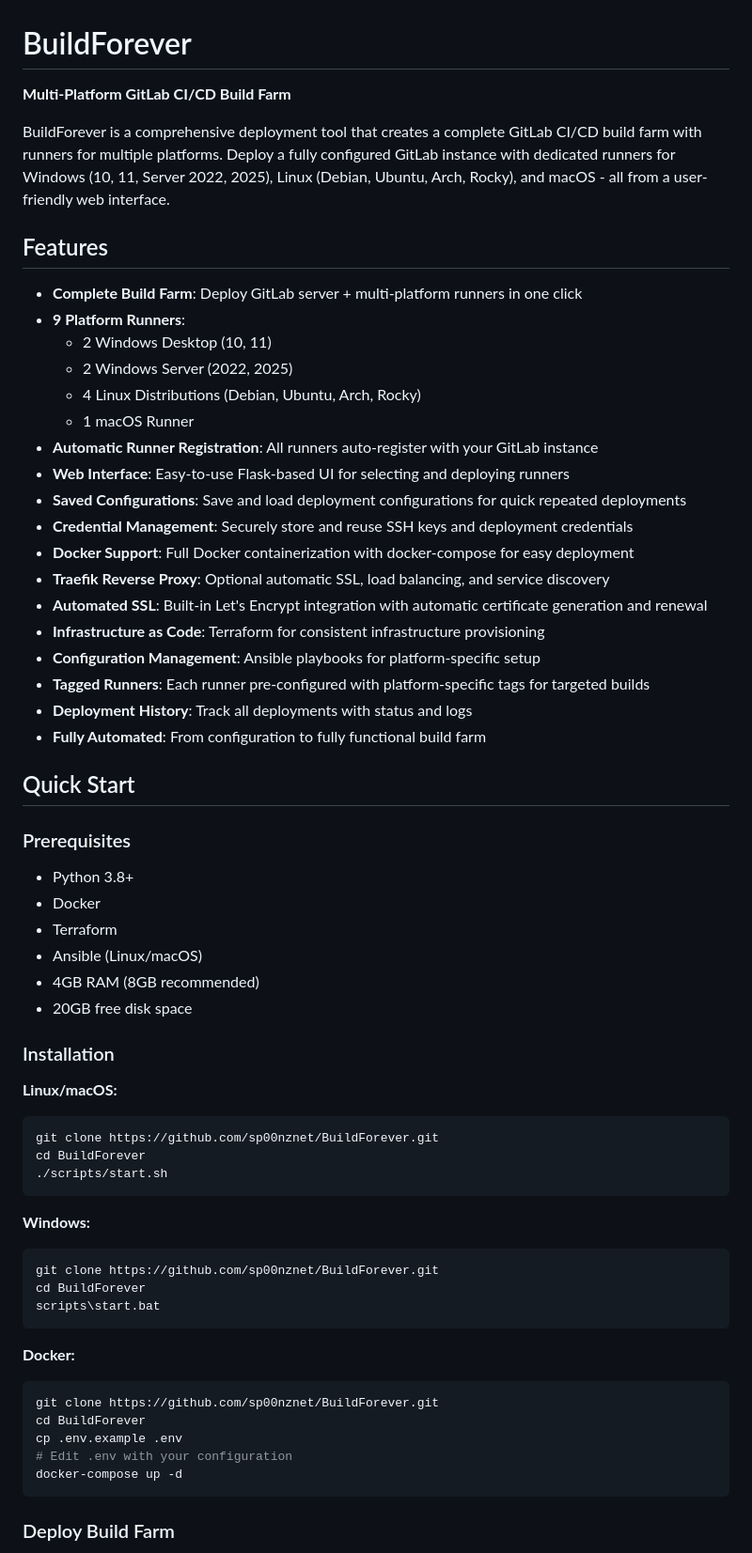
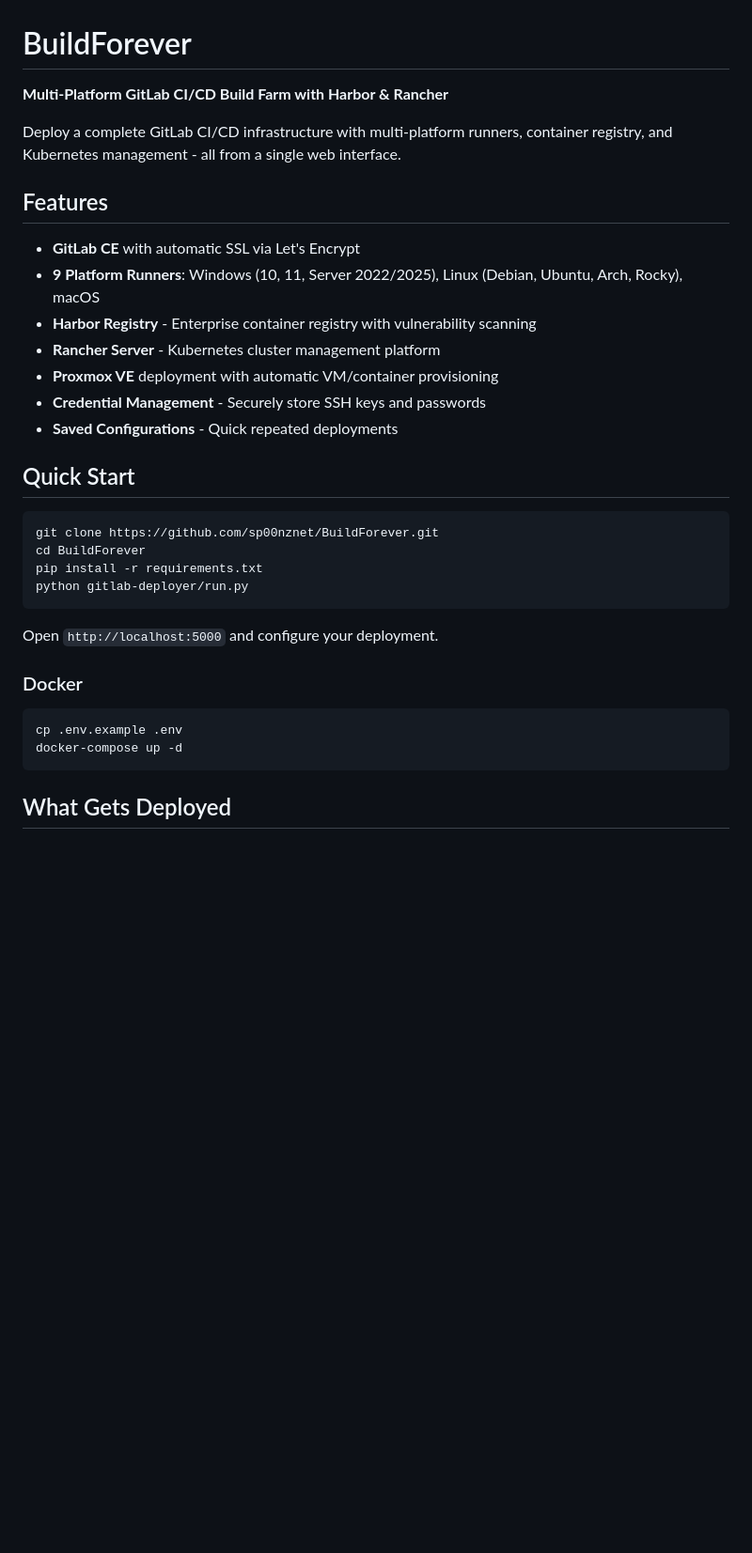
Before and after one commit to sp00nznet/BuildForever, a Markdown page: README.md, the part around one of its changes. Shown at 94% size. Drawn GitHub-style; blank space fills up the shorter version.

````diff
--- a/README.md
+++ b/README.md
@@ -1,65 +1,36 @@
 # BuildForever
 
-**Multi-Platform GitLab CI/CD Build Farm**
+**Multi-Platform GitLab CI/CD Build Farm with Harbor & Rancher**
 
-BuildForever is a comprehensive deployment tool that creates a complete GitLab CI/CD build farm with runners for multiple platforms. Deploy a fully configured GitLab instance with dedicated runners for Windows (10, 11, Server 2022, 2025), Linux (Debian, Ubuntu, Arch, Rocky), and macOS - all from a user-friendly web interface.
+Deploy a complete GitLab CI/CD infrastructure with multi-platform runners, container registry, and Kubernetes management - all from a single web interface.
 
 ## Features
 
-- **Complete Build Farm**: Deploy GitLab server + multi-platform runners in one click
-- **9 Platform Runners**:
-  - 2 Windows Desktop (10, 11)
-  - 2 Windows Server (2022, 2025)
-  - 4 Linux Distributions (Debian, Ubuntu, Arch, Rocky)
-  - 1 macOS Runner
-- **Automatic Runner Registration**: All runners auto-register with your GitLab instance
-- **Web Interface**: Easy-to-use Flask-based UI for selecting and deploying runners
-- **Saved Configurations**: Save and load deployment configurations for quick repeated deployments
-- **Credential Management**: Securely store and reuse SSH keys and deployment credentials
-- **Docker Support**: Full Docker containerization with docker-compose for easy deployment
-- **Traefik Reverse Proxy**: Optional automatic SSL, load balancing, and service discovery
-- **Automated SSL**: Built-in Let's Encrypt integration with automatic certificate generation and renewal
-- **Infrastructure as Code**: Terraform for consistent infrastructure provisioning
-- **Configuration Management**: Ansible playbooks for platform-specific setup
-- **Tagged Runners**: Each runner pre-configured with platform-specific tags for targeted builds
-- **Deployment History**: Track all deployments with status and logs
-- **Fully Automated**: From configuration to fully functional build farm
+- **GitLab CE** with automatic SSL via Let's Encrypt
+- **9 Platform Runners**: Windows (10, 11, Server 2022/2025), Linux (Debian, Ubuntu, Arch, Rocky), macOS
+- **Harbor Registry** - Enterprise container registry with vulnerability scanning
+- **Rancher Server** - Kubernetes cluster management platform
+- **Proxmox VE** deployment with automatic VM/container provisioning
+- **Credential Management** - Securely store SSH keys and passwords
+- **Saved Configurations** - Quick repeated deployments
 
 ## Quick Start
 
-### Prerequisites
-
-- Python 3.8+
-- Docker
-- Terraform
-- Ansible (Linux/macOS)
-- 4GB RAM (8GB recommended)
-- 20GB free disk space
-
-### Installation
-
-**Linux/macOS:**
 ```bash
 git clone https://github.com/sp00nznet/BuildForever.git
 cd BuildForever
-./scripts/start.sh
+pip install -r requirements.txt
+python gitlab-deployer/run.py
 ```
 
-**Windows:**
-```powershell
-git clone https://github.com/sp00nznet/BuildForever.git
-cd BuildForever
-scripts\start.bat
-```
+Open `http://localhost:5000` and configure your deployment.
 
-**Docker:**
+### Docker
+
 ```bash
-git clone https://github.com/sp00nznet/BuildForever.git
-cd BuildForever
 cp .env.example .env
-# Edit .env with your configuration
 docker-compose up -d
 ```
 
-### Deploy Build Farm
+## What Gets Deployed
 
````
Also changed, not shown: other parts of README.md (+61 -241 lines).
